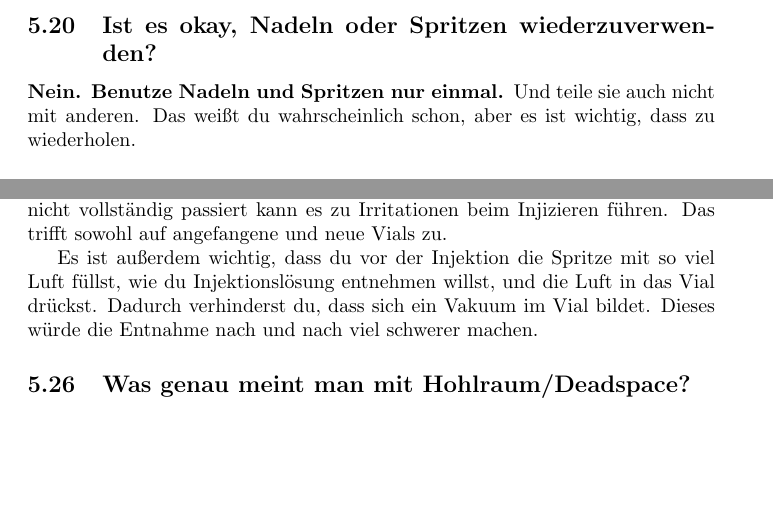
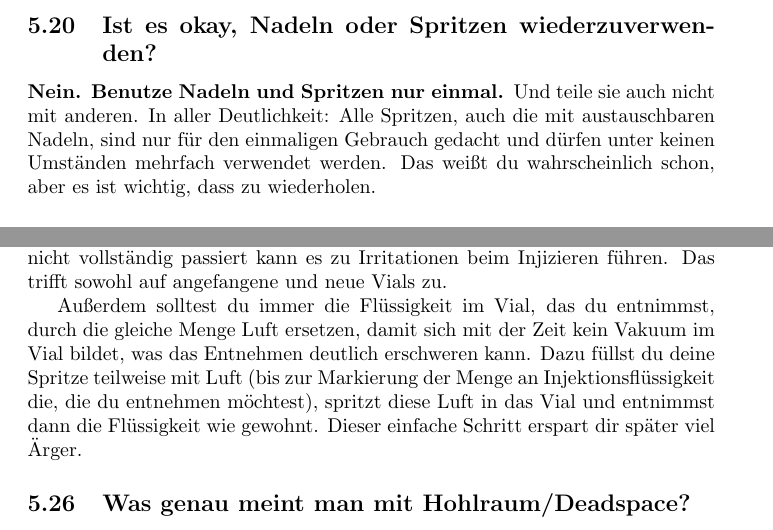
Before and after one commit to synthie-cat/pghrt-de, a LaTeX paper (pghrt - DE.tex): two parts of pages 36 and 37 of 76, joined at a grey line, cut so that both start at the same text, the shorter picture padded with empty space. Compiled offline with pdfLaTeX.

Commit message:
Update pghrt - DE.tex

```diff
--- a/pghrt - DE.tex
+++ b/pghrt - DE.tex
@@ -569,7 +569,7 @@ Es hängt von deinem Wohnort ab, da der Verkauf von Nadeln und Spritzen manchero
 
 \subsection{Ist es okay, Nadeln oder Spritzen wiederzuverwenden?}
 
-\textbf{Nein. Benutze Nadeln und Spritzen nur einmal. }Und teile sie auch nicht mit anderen. Das weißt du wahrscheinlich schon, aber es ist wichtig, dass zu wiederholen.
+\textbf{Nein. Benutze Nadeln und Spritzen nur einmal. }Und teile sie auch nicht mit anderen. In aller Deutlichkeit: Alle Spritzen, auch die mit austauschbaren Nadeln, sind nur für den einmaligen Gebrauch gedacht und dürfen unter keinen Umständen mehrfach verwendet werden. Das weißt du wahrscheinlich schon, aber es ist wichtig, dass zu wiederholen.
 
 \subsection{Was wenn ich Injektionen machen will, es aber schwierig finde, mich selbst zu injizieren?}\label{5-21}
 
@@ -596,7 +596,7 @@ Ein geschlossenes Vial könnte sich jahrelang halten, wenn es bei stabilen Tempe
 
 Bei stabiler Raumtemperatur und dunkel. Hitze und Sonnenlicht können dem Trägeröl schaden, und Kälte kann dazu führen, dass das Estradiol auskristallisiert. Kristalle lösen sich wieder auf, wenn die Lösung erwärmt wird, aber wenn dies nicht vollständig passiert kann es zu Irritationen beim Injizieren führen. Das trifft sowohl auf angefangene und neue Vials zu.
 
-Es ist außerdem wichtig, dass du vor der Injektion die Spritze mit so viel Luft füllst, wie du Injektionslösung entnehmen willst, und die Luft in das Vial drückst. Dadurch verhinderst du, dass sich ein Vakuum im Vial bildet. Dieses würde die Entnahme nach und nach viel schwerer machen.
+Außerdem solltest du immer die Flüssigkeit im Vial, das du entnimmst, durch die gleiche Menge Luft ersetzen, damit sich mit der Zeit kein Vakuum im Vial bildet, was das Entnehmen deutlich erschweren kann. Dazu füllst du deine Spritze teilweise mit Luft (bis zur Markierung der Menge an Injektionsflüssigkeit die, die du entnehmen möchtest), spritzt diese Luft in das Vial und entnimmst dann die Flüssigkeit wie gewohnt. Dieser einfache Schritt erspart dir später viel Ärger.
 
 \subsection{Was genau meint man mit Hohlraum/Deadspace?}\label{5-26}
 
```
